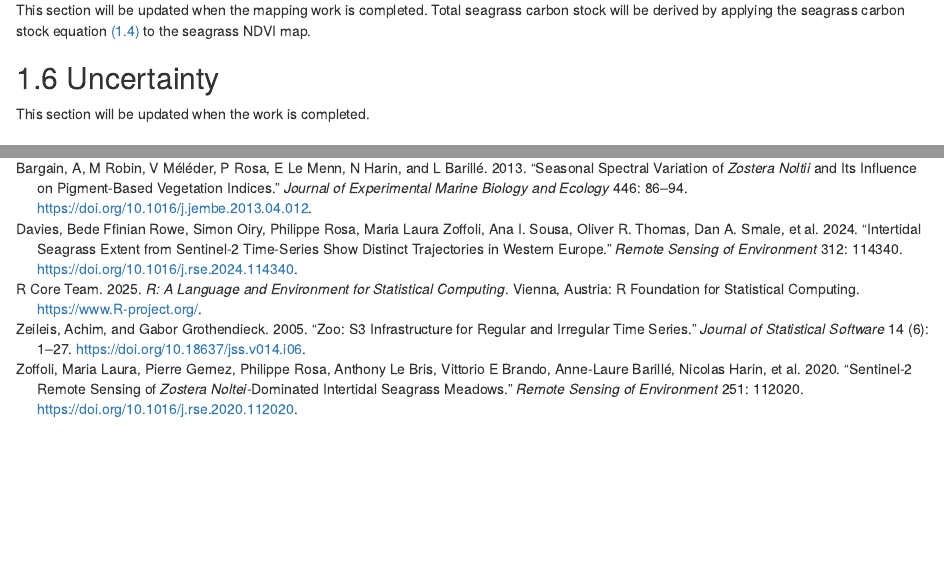
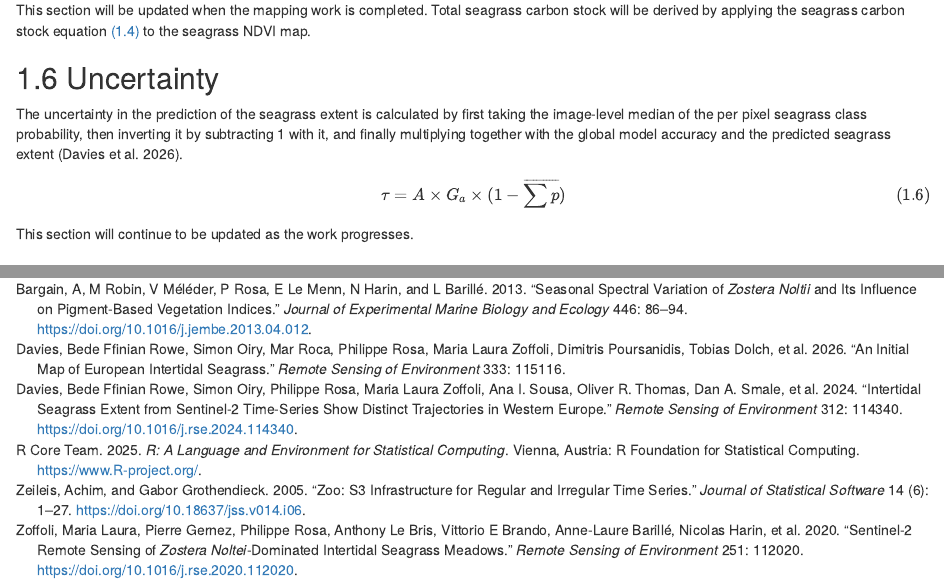
Before and after one commit to leechengfa/seagrass_carbon_2025, an R Markdown document (index.Rmd): the page in a window 1100 px wide, from 4170 px down, and a second part further down, joined at a grey line. Rendered offline with R 4.5, knitr and Pandoc, with nearby package versions; some code elsewhere in the file could not run offline.

Commit message:
added uncertainty of seagrass area estimation.

```diff
--- a/index.Rmd
+++ b/index.Rmd
@@ -296,7 +297,13 @@ Total seagrass carbon stock will be derived by applying the seagrass carbon stoc
 
 ## Uncertainty
 
-This section will be updated when the work is completed.
+The uncertainty in the prediction of the seagrass extent is calculated by first taking the image-level median of the per pixel seagrass class probability, then inverting it by subtracting 1 with it, and finally multiplying together with the global model accuracy and the predicted seagrass extent [@davies2026].
+
+\begin{equation}
+\tau = A \times G_{a} \times (1 - \overline{\sum p}) (\#eq:tauuncertainty)
+\end{equation}
+
+This section will continue to be updated as the work progresses.
 
 
 # Results
--- a/references.bib
+++ b/references.bib
@@ -20,6 +20,16 @@
   url = {https://www.sciencedirect.com/science/article/pii/S0034425724003584},
   author = {Bede Ffinian Rowe Davies and Simon Oiry and Philippe Rosa and Maria Laura Zoffoli and Ana I. Sousa and Oliver R. Thomas and Dan A. Smale and Melanie C. Austen and Lauren Biermann and Martin J. Attrill and Alejandro Roman and Gabriel Navarro and Anne-Laure Barillé and Nicolas Harin and Daniel Clewley and Victor Martinez-Vicente and Pierre Gernez and Laurent Barillé},
   keywords = {Intertidal seagrass, Habitat monitoring, Trajectory analysis, Neural network, Bayesian general additive model},
+}
+
+@article{davies2026,
+  title={An initial map of European intertidal seagrass},
+  author={Davies, Bede Ffinian Rowe and Oiry, Simon and Roca, Mar and Rosa, Philippe and Zoffoli, Maria Laura and Poursanidis, Dimitris and Dolch, Tobias and Ondiviela, B{\'a}rbara and Galv{\'a}n, Cristina and Brito, Ana C and Lilley, Richard J. and Govers, Laura L. and Gade, Martin and Barillé, Laurent and Gernez, Pierre},
+  journal={Remote Sensing of Environment},
+  volume={333},
+  pages={115116},
+  year={2026},
+  publisher={Elsevier}
 }
 
 @Manual{Rversion,
```
Also changed, not shown: index.Rmd (1 more changed lines), 1 other file.
